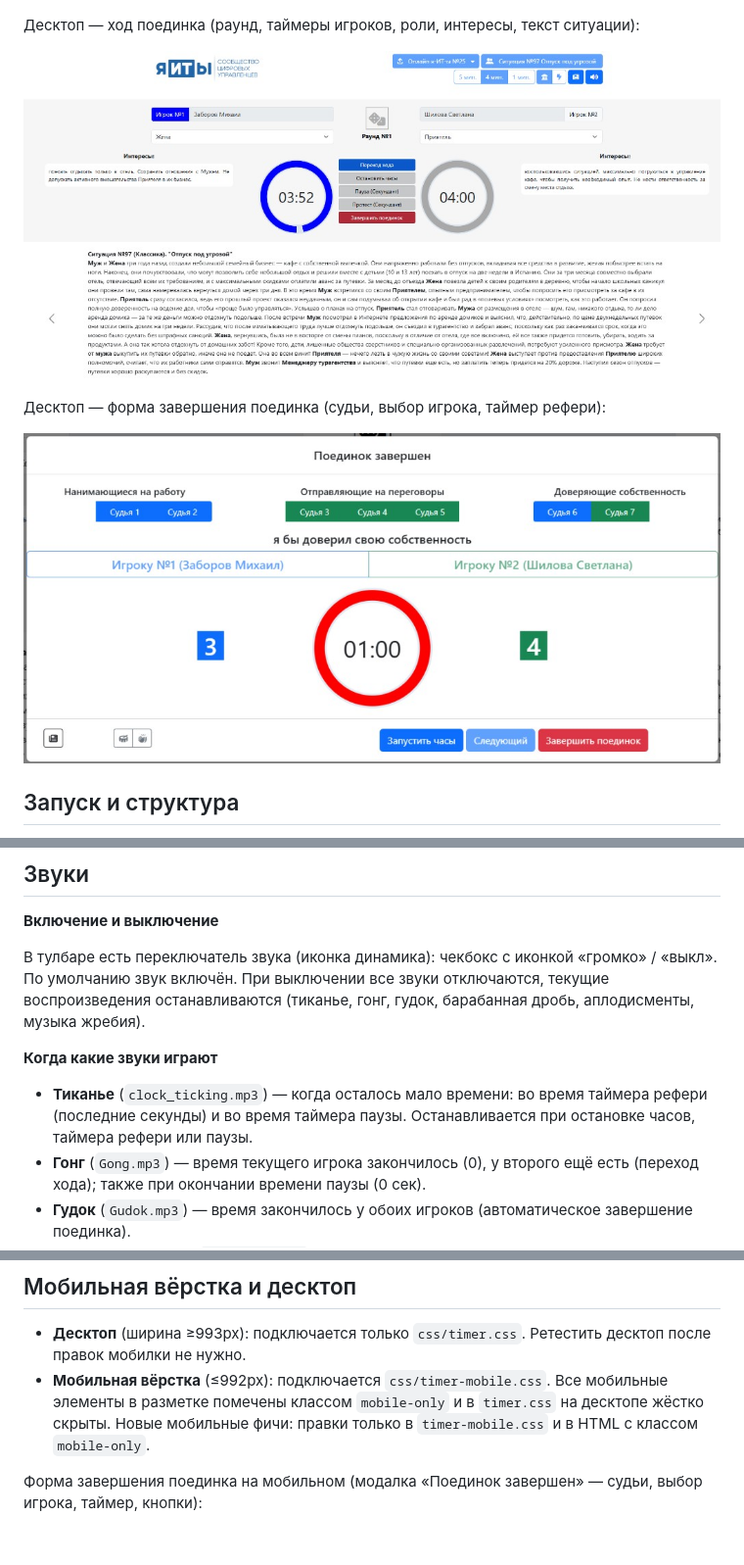
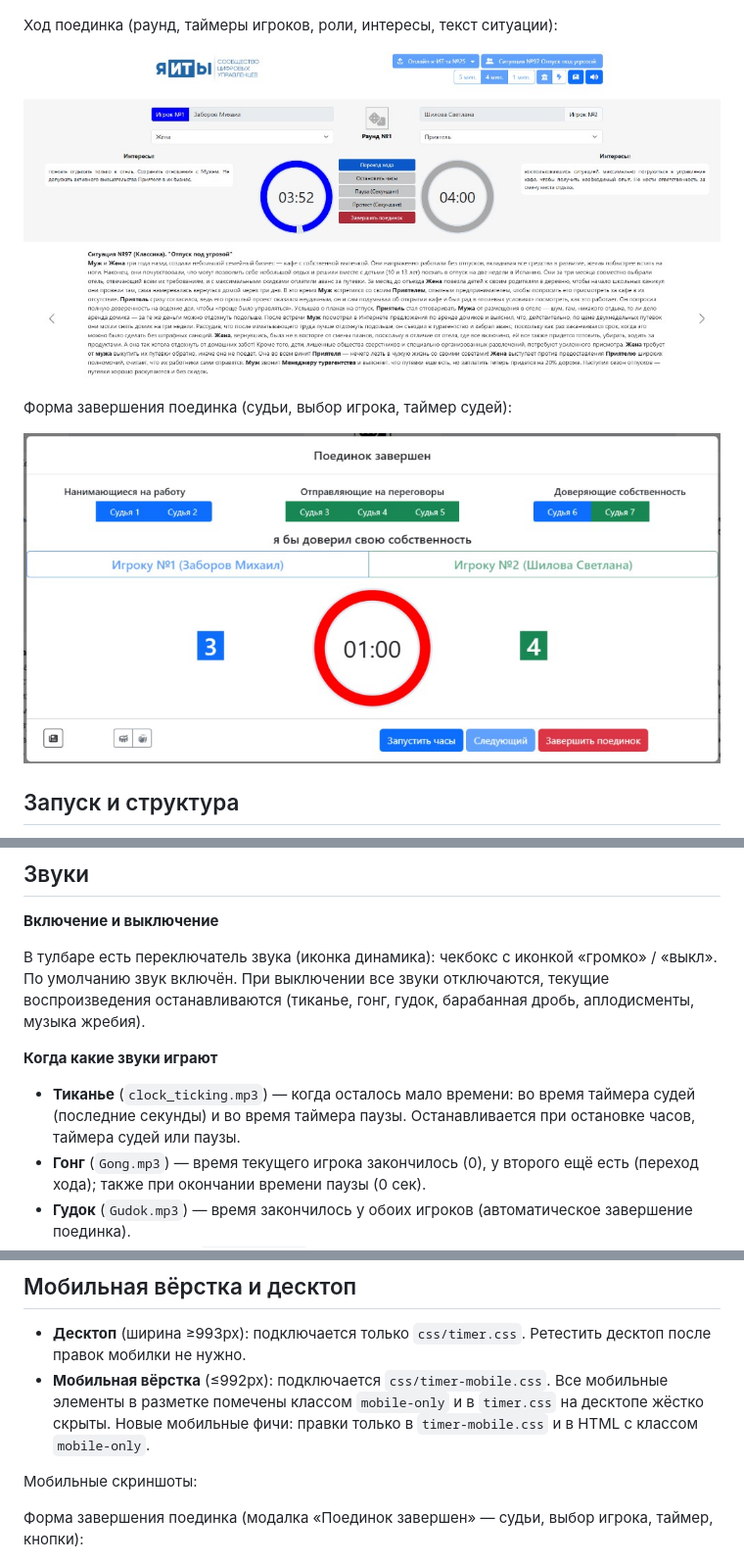
Before and after one commit to mzaborov/ub_timer, a Markdown page: README.md, 3 parts joined by grey strips. Shown at 98% size. GitHub-like rendering; blank space fills up the shorter version.

Commit message:
README: главная страница в начале, скриншоты мобилки только в разделе вёрстки, рефери → судьи

```diff
--- a/README.md
+++ b/README.md
@@ -7,5 +7,5 @@
 
 ![Главная страница](docs/screenshot-main.png)
 
-Десктоп — ход поединка (раунд, таймеры игроков, роли, интересы, текст ситуации):
+Ход поединка (раунд, таймеры игроков, роли, интересы, текст ситуации):
 
@@ -13,3 +13,3 @@
 
-Десктоп — форма завершения поединка (судьи, выбор игрока, таймер рефери):
+Форма завершения поединка (судьи, выбор игрока, таймер судей):
 
@@ -38,7 +38,7 @@
 
 **Когда какие звуки играют**
 
-- **Тиканье** (`clock_ticking.mp3`) — когда осталось мало времени: во время таймера рефери (последние секунды) и во время таймера паузы. Останавливается при остановке часов, таймера рефери или паузы.
+- **Тиканье** (`clock_ticking.mp3`) — когда осталось мало времени: во время таймера судей (последние секунды) и во время таймера паузы. Останавливается при остановке часов, таймера судей или паузы.
 - **Гонг** (`Gong.mp3`) — время текущего игрока закончилось (0), у второго ещё есть (переход хода); также при окончании времени паузы (0 сек).
 - **Гудок** (`Gudok.mp3`) — время закончилось у обоих игроков (автоматическое завершение поединка).
 - **Барабанная дробь** (`Drum_roll.mp3`) — по нажатию кнопки с иконкой барабана в форме завершения поединка (равный счёт, ждём оценку последнего судьи).
@@ -92,7 +92,9 @@
 - **Десктоп** (ширина ≥993px): подключается только `css/timer.css`. Ретестить десктоп после правок мобилки не нужно.
 - **Мобильная вёрстка** (≤992px): подключается `css/timer-mobile.css`. Все мобильные элементы в разметке помечены классом `mobile-only` и в `timer.css` на десктопе жёстко скрыты. Новые мобильные фичи: правки только в `timer-mobile.css` и в HTML с классом `mobile-only`.
 
-Форма завершения поединка на мобильном (модалка «Поединок завершен» — судьи, выбор игрока, таймер, кнопки):
+Мобильные скриншоты:
+
+Форма завершения поединка (модалка «Поединок завершен» — судьи, выбор игрока, таймер, кнопки):
 
 ![Форма завершения поединка на мобильном](docs/screenshot-mobile-modal.png)
 
```
Also changed, not shown: other parts of README.md (+3 -3 lines).
